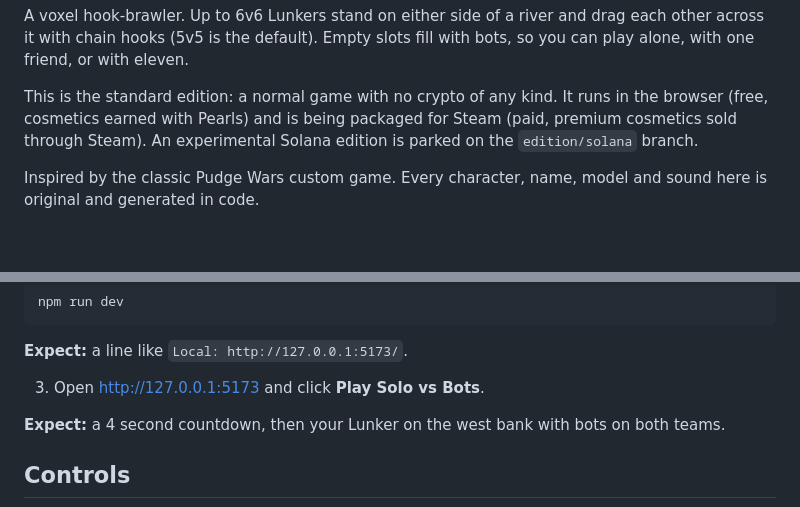
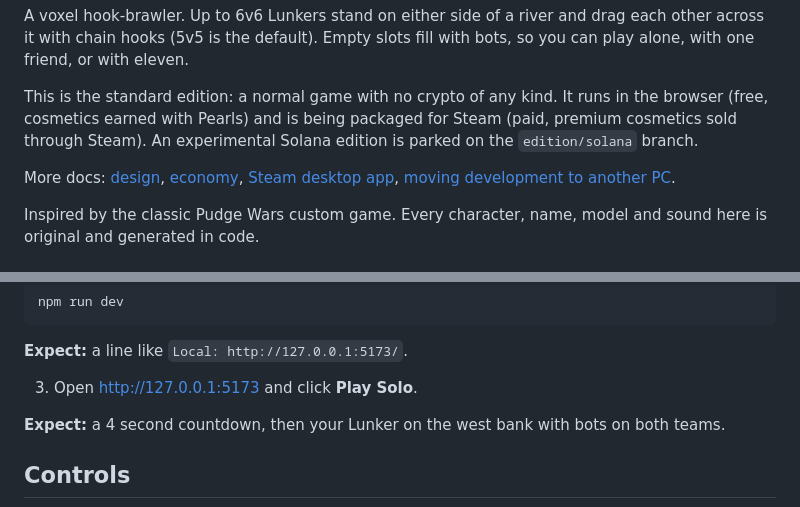
Before and after one commit to Zarakilian/Hook-Wars, a Markdown page: README.md, 2 parts joined by grey strips. Drawn GitHub-style; blank space fills up the shorter version.

Commit message:
Home-PC handoff guide; Steam guide clones main; README links the docs
Co-Authored-By: Claude Opus 5.5 <noreply@anthropic.com>

```diff
--- a/README.md
+++ b/README.md
@@ -8,6 +8,8 @@
 A voxel hook-brawler. Up to 6v6 Lunkers stand on either side of a river and drag each other across it with chain hooks (5v5 is the default). Empty slots fill with bots, so you can play alone, with one friend, or with eleven.
 
 This is the standard edition: a normal game with no crypto of any kind. It runs in the browser (free, cosmetics earned with Pearls) and is being packaged for Steam (paid, premium cosmetics sold through Steam). An experimental Solana edition is parked on the `edition/solana` branch.
+
+More docs: [design](docs/design.md), [economy](docs/economy.md), [Steam desktop app](docs/steam-desktop.md), [moving development to another PC](docs/home-pc-handoff.md).
 
 Inspired by the classic Pudge Wars custom game. Every character, name, model and sound here is original and generated in code.
 
@@ -41,7 +43,7 @@ npm run dev
 
 **Expect:** a line like `Local: http://127.0.0.1:5173/`.
 
-3. Open http://127.0.0.1:5173 and click **Play Solo vs Bots**.
+3. Open http://127.0.0.1:5173 and click **Play Solo**.
 
 **Expect:** a 4 second countdown, then your Lunker on the west bank with bots on both teams.
 
```
Also changed, not shown: docs/home-pc-handoff.md (added, +105 -0 lines), docs/steam-desktop.md (+3 -3 lines).
